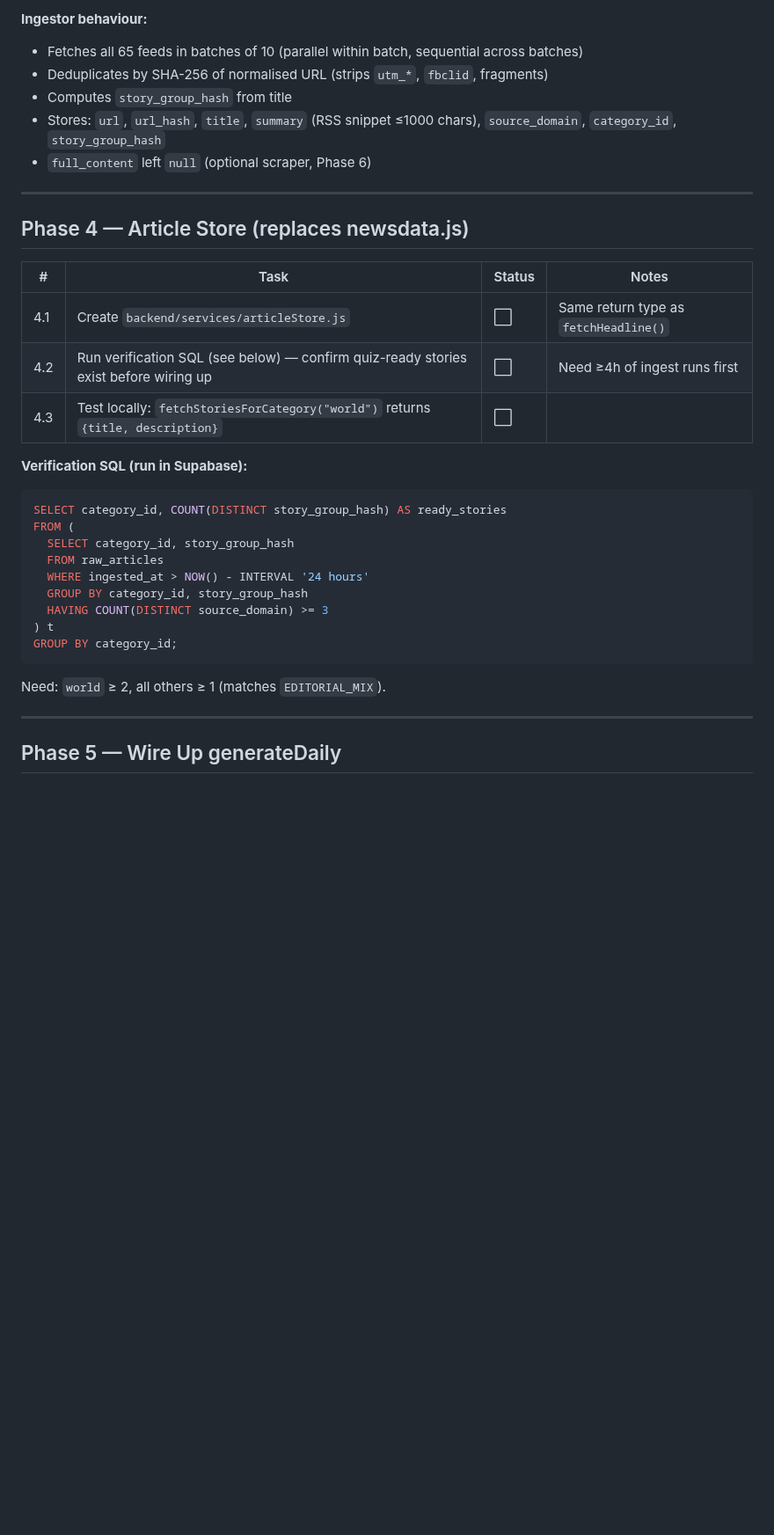
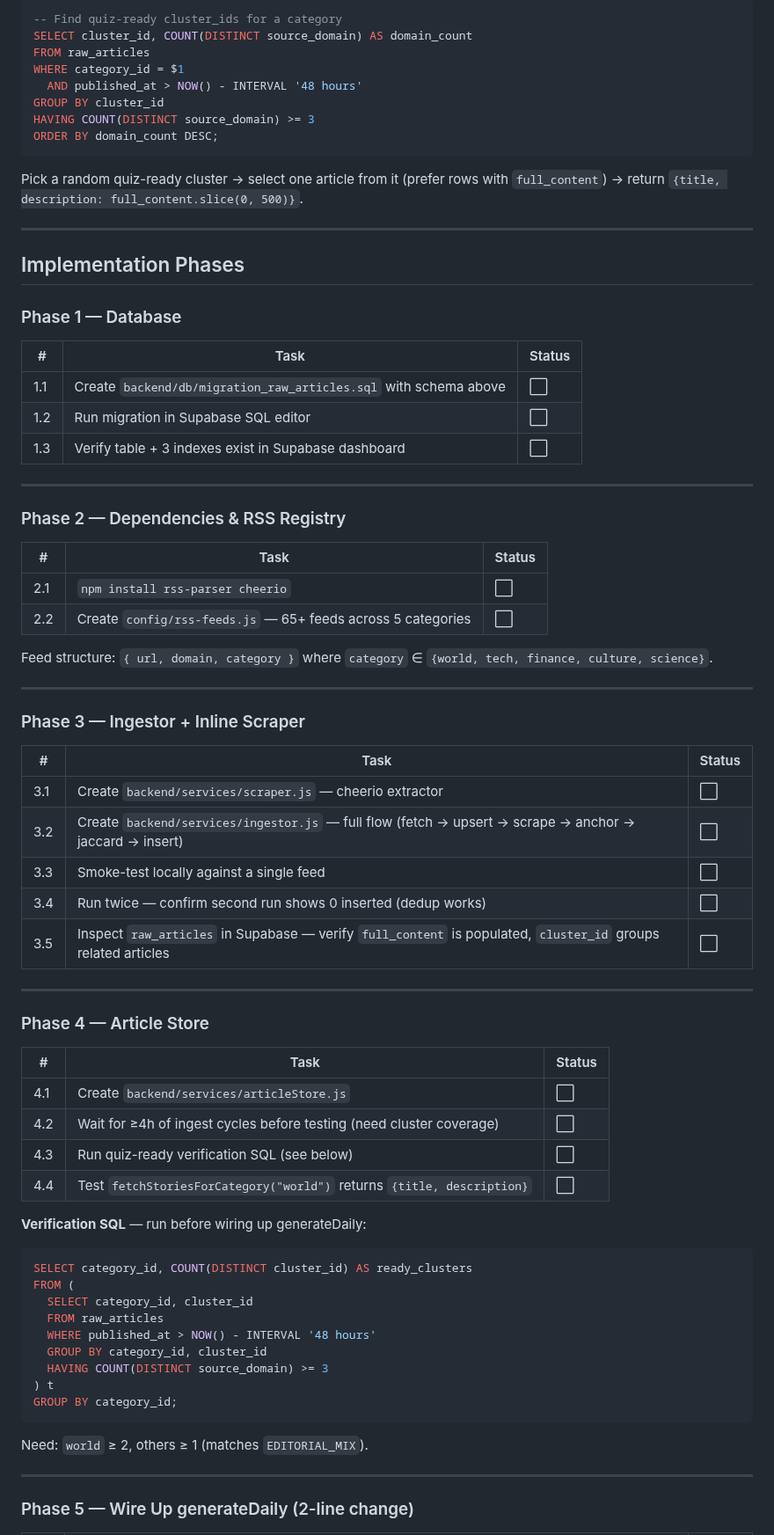
Before and after one commit to aishvar23/quydly, a Markdown page: RSS_PIPELINE.md, the part around one of its changes. Shown at 88% size. GitHub-like rendering; blank space fills up the shorter version.

````diff
--- a/RSS_PIPELINE.md
+++ b/RSS_PIPELINE.md
@@ -81,36 +100,78 @@ Sorting is deterministic: "Trump signs China trade deal" and "China trade deal s
 
-**Ingestor behaviour:**
-- Fetches all 65 feeds in batches of 10 (parallel within batch, sequential across batches)
-- Deduplicates by SHA-256 of normalised URL (strips `utm_*`, `fbclid`, fragments)
-- Computes `story_group_hash` from title
-- Stores: `url`, `url_hash`, `title`, `summary` (RSS snippet ≤1000 chars), `source_domain`, `category_id`, `story_group_hash`
-- `full_content` left `null` (optional scraper, Phase 6)
+```sql
+-- Find quiz-ready cluster_ids for a category
+SELECT cluster_id, COUNT(DISTINCT source_domain) AS domain_count
+FROM raw_articles
+WHERE category_id = $1
+  AND published_at > NOW() - INTERVAL '48 hours'
+GROUP BY cluster_id
+HAVING COUNT(DISTINCT source_domain) >= 3
+ORDER BY domain_count DESC;
+```
+
+Pick a random quiz-ready cluster → select one article from it (prefer rows with `full_content`) → return `{title, description: full_content.slice(0, 500)}`.
 
 ---
 
-## Phase 4 — Article Store (replaces newsdata.js)
+## Implementation Phases
 
-| # | Task | Status | Notes |
-|---|------|--------|-------|
-| 4.1 | Create `backend/services/articleStore.js` | ⬜ | Same return type as `fetchHeadline()` |
-| 4.2 | Run verification SQL (see below) — confirm quiz-ready stories exist before wiring up | ⬜ | Need ≥4h of ingest runs first |
-| 4.3 | Test locally: `fetchStoriesForCategory("world")` returns `{title, description}` | ⬜ | |
+### Phase 1 — Database
 
-**Verification SQL (run in Supabase):**
+| # | Task | Status |
+|---|------|--------|
+| 1.1 | Create `backend/db/migration_raw_articles.sql` with schema above | ⬜ |
+| 1.2 | Run migration in Supabase SQL editor | ⬜ |
+| 1.3 | Verify table + 3 indexes exist in Supabase dashboard | ⬜ |
+
+---
+
+### Phase 2 — Dependencies & RSS Registry
+
+| # | Task | Status |
+|---|------|--------|
+| 2.1 | `npm install rss-parser cheerio` | ⬜ |
+| 2.2 | Create `config/rss-feeds.js` — 65+ feeds across 5 categories | ⬜ |
+
+Feed structure: `{ url, domain, category }` where `category` ∈ `{world, tech, finance, culture, science}`.
+
+---
+
+### Phase 3 — Ingestor + Inline Scraper
+
+| # | Task | Status |
+|---|------|--------|
+| 3.1 | Create `backend/services/scraper.js` — cheerio extractor | ⬜ |
+| 3.2 | Create `backend/services/ingestor.js` — full flow (fetch → upsert → scrape → anchor → jaccard → insert) | ⬜ |
+| 3.3 | Smoke-test locally against a single feed | ⬜ |
+| 3.4 | Run twice — confirm second run shows 0 inserted (dedup works) | ⬜ |
+| 3.5 | Inspect `raw_articles` in Supabase — verify `full_content` is populated, `cluster_id` groups related articles | ⬜ |
+
+---
+
+### Phase 4 — Article Store
+
+| # | Task | Status |
+|---|------|--------|
+| 4.1 | Create `backend/services/articleStore.js` | ⬜ |
+| 4.2 | Wait for ≥4h of ingest cycles before testing (need cluster coverage) | ⬜ |
+| 4.3 | Run quiz-ready verification SQL (see below) | ⬜ |
+| 4.4 | Test `fetchStoriesForCategory("world")` returns `{title, description}` | ⬜ |
+
+**Verification SQL** — run before wiring up generateDaily:
 ```sql
-SELECT category_id, COUNT(DISTINCT story_group_hash) AS ready_stories
+SELECT category_id, COUNT(DISTINCT cluster_id) AS ready_clusters
 FROM (
-  SELECT category_id, story_group_hash
+  SELECT category_id, cluster_id
   FROM raw_articles
-  WHERE ingested_at > NOW() - INTERVAL '24 hours'
-  GROUP BY category_id, story_group_hash
+  WHERE published_at > NOW() - INTERVAL '48 hours'
+  GROUP BY category_id, cluster_id
   HAVING COUNT(DISTINCT source_domain) >= 3
 ) t
 GROUP BY category_id;
 ```
-Need: `world` ≥ 2, all others ≥ 1 (matches `EDITORIAL_MIX`).
+Need: `world` ≥ 2, others ≥ 1 (matches `EDITORIAL_MIX`).
 
 ---
 
-## Phase 5 — Wire Up generateDaily
+### Phase 5 — Wire Up generateDaily (2-line change)
 
````
Also changed, not shown: other parts of RSS_PIPELINE.md (+85 -75 lines).
